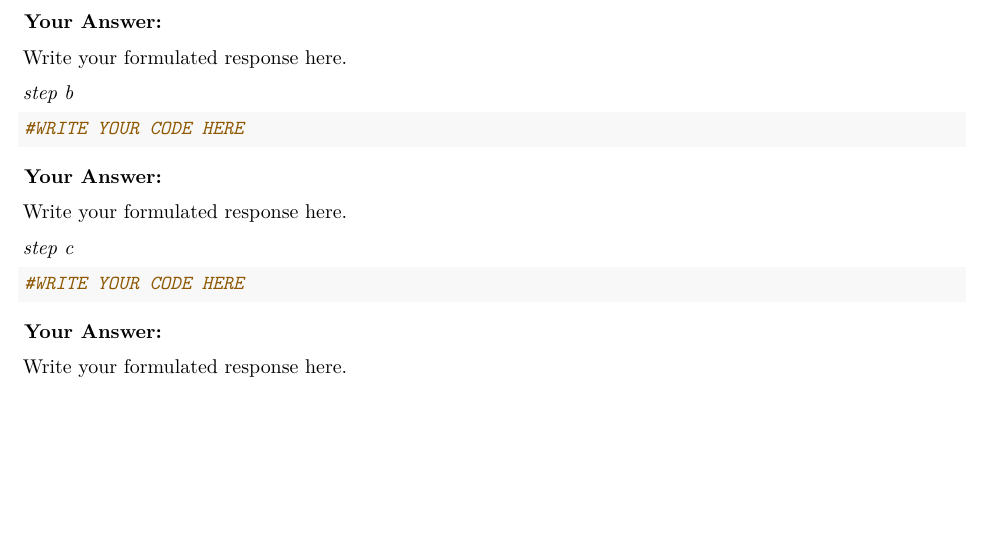
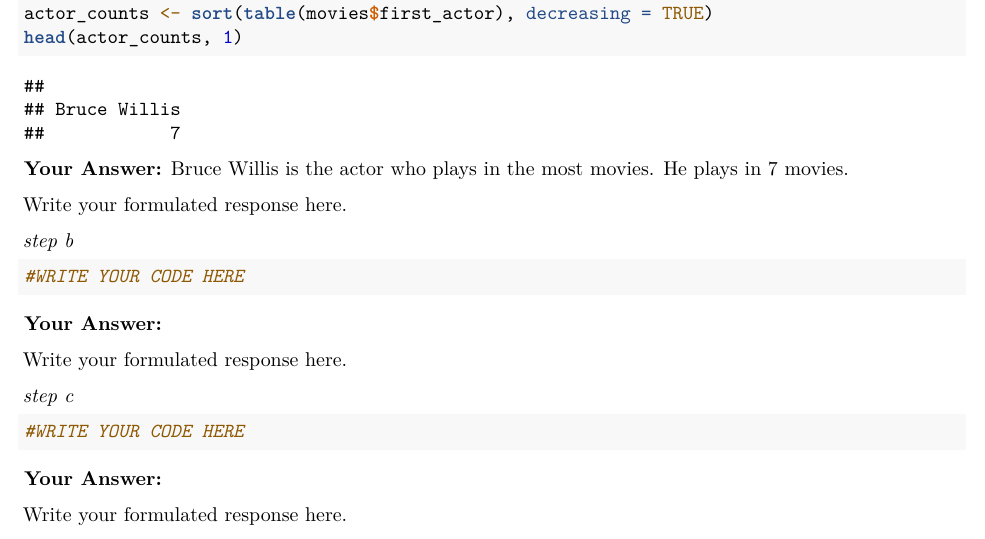
Before and after one commit to Collinveenstra/QRM-II-group-21, an R Markdown document (Assignment2.Rmd): part of page 9 of 15, cut at the place of the change, the shorter picture padded with empty space. Rendered offline with R 4.5, knitr and Pandoc, then LaTeX, with nearby package versions.

Commit message:
Update Assignment2.Rmd

````diff
--- a/Assignment2.Rmd
+++ b/Assignment2.Rmd
@@ -256,10 +256,13 @@ c.  How trustworthy do you consider your conclusion to answer 2b? Use the term "
 
 ```{r}
 #WRITE YOUR CODE HERE
+actor_counts <- sort(table(movies$first_actor), decreasing = TRUE)
+head(actor_counts, 1)
 
 ```
 
 **Your Answer:**
+Bruce Willis is the actor who plays in the most movies. He plays in 7 movies.
 
 Write your formulated response here.
 
````
